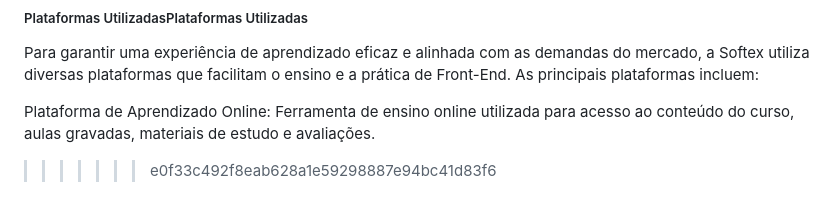
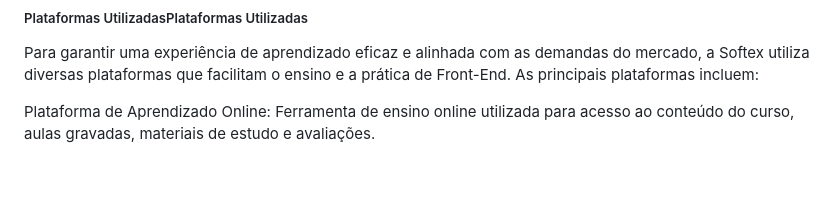
Before and after one commit to Deborahnvaes/Atividades-Softex, a Markdown page: README.md, the part around the change. GitHub-like rendering; blank space fills up the shorter version.

```diff
--- a/README.md
+++ b/README.md
@@ -51,4 +51,3 @@ Trabalho em equipe em projetos colaborativos que visam simular o ambiente profis
 Para garantir uma experiência de aprendizado eficaz e alinhada com as demandas do mercado, a Softex utiliza diversas plataformas que facilitam o ensino e a prática de Front-End. As principais plataformas incluem:
 
 Plataforma de Aprendizado Online: Ferramenta de ensino online utilizada para acesso ao conteúdo do curso, aulas gravadas, materiais de estudo e avaliações.
->>>>>>> e0f33c492f8eab628a1e59298887e94bc41d83f6
```
